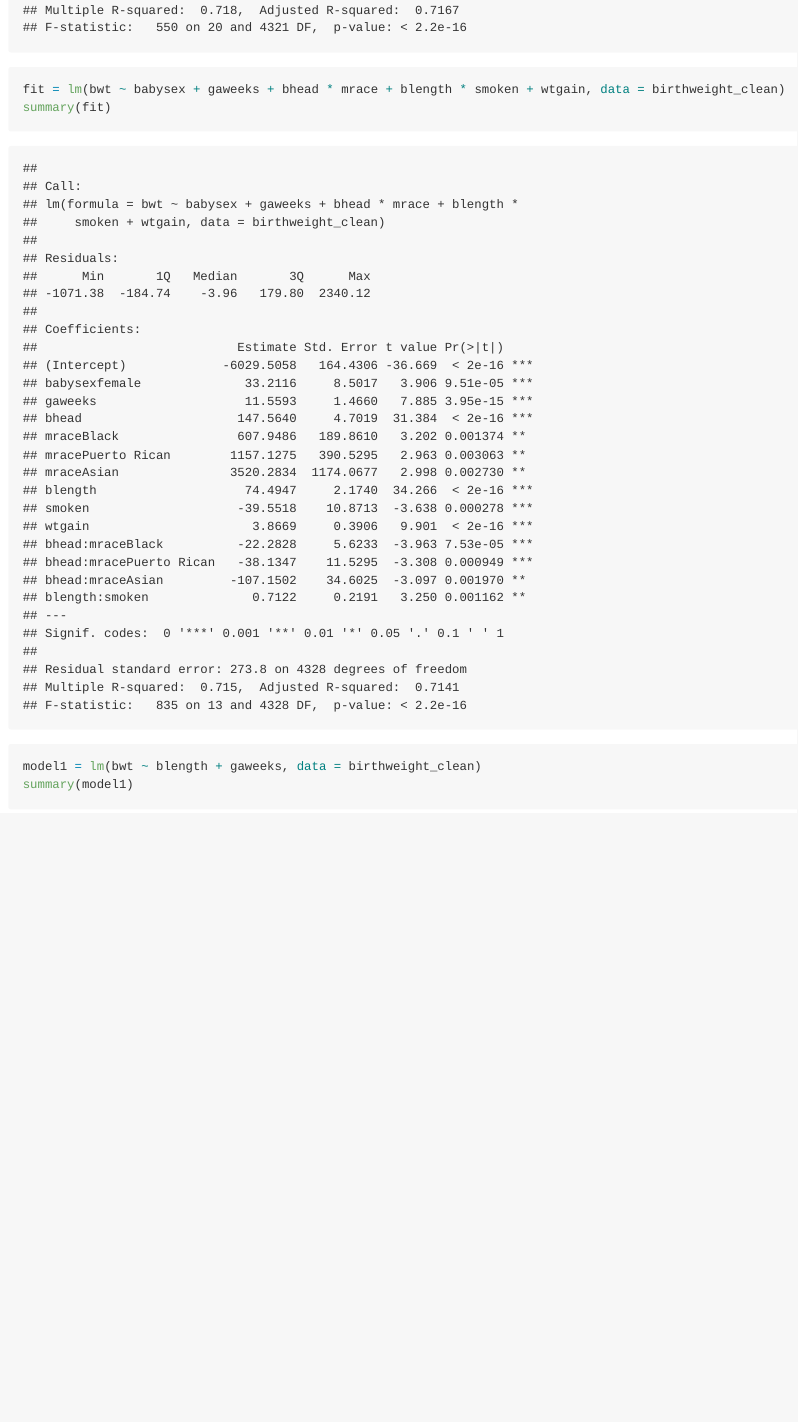
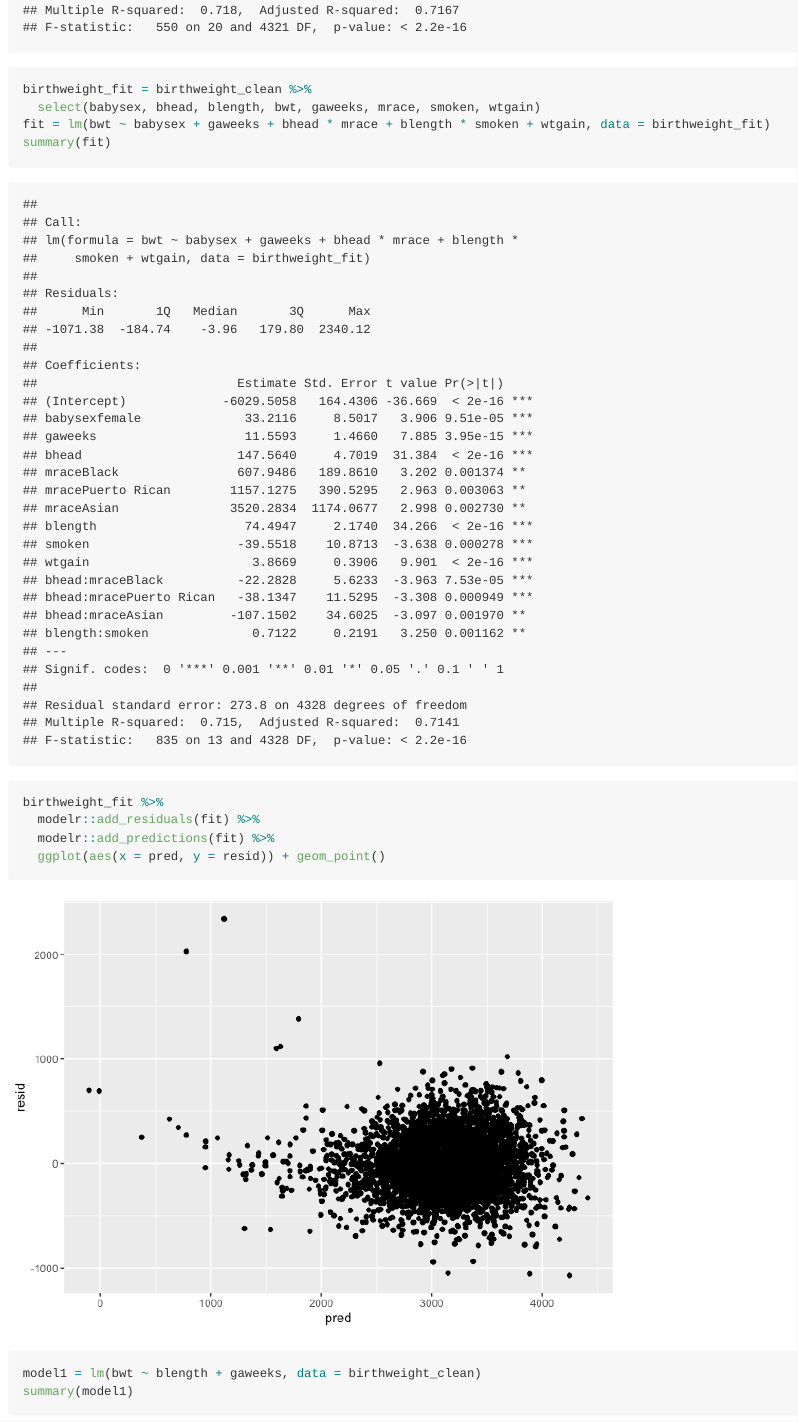
Before and after one commit to jiaruifu/p8105_hw6_jf3285, an R Markdown document (p8105_hw6_jf3285.Rmd): the page in a window 1100 px wide, from 1380 px down. The pictures show the output file p8105_hw6_jf3285.md that the author committed with the source, drawn offline in the style of GitHub; long lines of code are wrapped.

Commit message:
add residuals vs predicted values plot

```diff
--- a/p8105_hw6_jf3285.Rmd
+++ b/p8105_hw6_jf3285.Rmd
@@ -32,8 +32,16 @@ birthweight_clean = birthweight %>%
 
 fit0 = lm(bwt ~ ., data = birthweight_clean)
 summary(fit0)
-fit = lm(bwt ~ babysex + gaweeks + bhead * mrace + blength * smoken + wtgain, data = birthweight_clean)
+
+birthweight_fit = birthweight_clean %>%
+  select(babysex, bhead, blength, bwt, gaweeks, mrace, smoken, wtgain)
+fit = lm(bwt ~ babysex + gaweeks + bhead * mrace + blength * smoken + wtgain, data = birthweight_fit)
 summary(fit)
+
+birthweight_fit %>%
+  modelr::add_residuals(fit) %>%
+  modelr::add_predictions(fit) %>%
+  ggplot(aes(x = pred, y = resid)) + geom_point()
 
 model1 = lm(bwt ~ blength + gaweeks, data = birthweight_clean)
 summary(model1)
```
Also changed, not shown: p8105_hw6_jf3285.md, p8105_hw6_jf3285_files/figure-gfm/unnamed-chunk-1-1.png (added).
